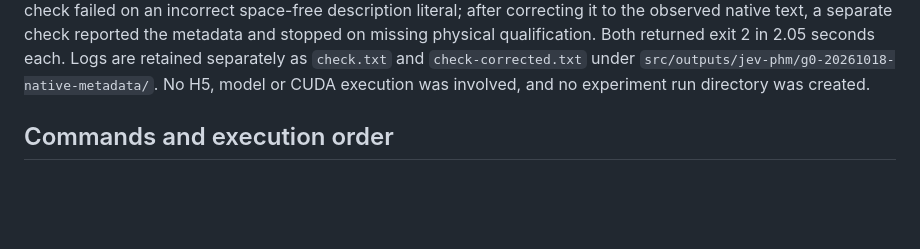
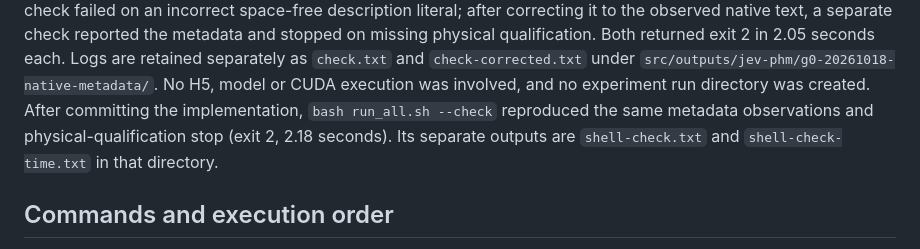
Before and after one commit to liq22/PT01-jev-phm, a Markdown page: README_DELIVERY.md, the part around the change. Drawn GitHub-style; blank space fills up the shorter version.

Commit message:
Record native metadata Shell acceptance and remaining G0 boundary

```diff
--- a/README_DELIVERY.md
+++ b/README_DELIVERY.md
@@ -78,6 +78,10 @@ in 2.05 seconds each. Logs are retained separately as `check.txt` and
 `check-corrected.txt` under
 `src/outputs/jev-phm/g0-20261018-native-metadata/`. No H5, model or CUDA execution
 was involved, and no experiment run directory was created.
+After committing the implementation, `bash run_all.sh --check` reproduced the
+same metadata observations and physical-qualification stop (exit 2, 2.18 seconds).
+Its separate outputs are `shell-check.txt` and `shell-check-time.txt` in that
+directory.
 
 ## Commands and execution order
 
```
Also changed, not shown: paper/STATUS.md (+1 -0 lines).
